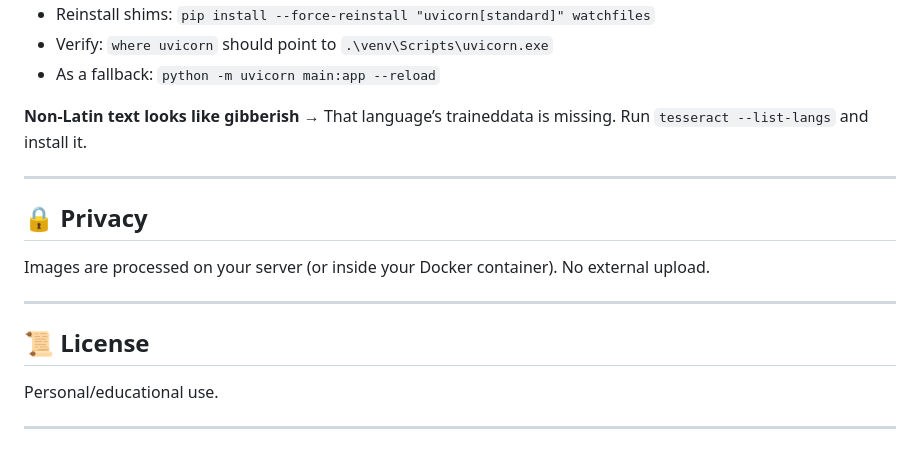
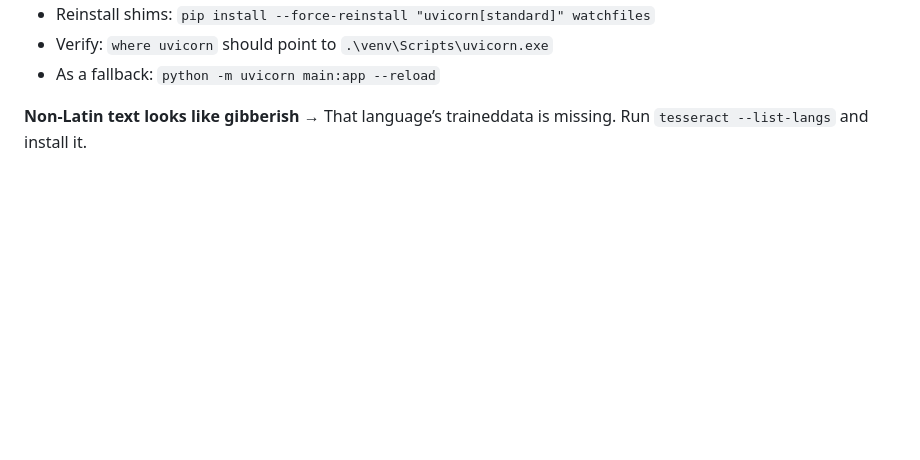
Before and after one commit to Noaahfx/Noahs-Image-to-Text, a Markdown page: README.md, the part around the change. Rendered like a GitHub page; blank space fills up the shorter version.

```diff
--- a/README.md
+++ b/README.md
@@ -199,16 +199,3 @@ $env:TESSERACT_CMD="C:\Program Files\Tesseract-OCR\tesseract.exe"
 
 **Non-Latin text looks like gibberish**
 → That language’s traineddata is missing. Run `tesseract --list-langs` and install it.
-
----
-## 🔒 Privacy
-
-Images are processed on your server (or inside your Docker container). No external upload.
-
----
-
-## 📜 License
-
-Personal/educational use.
-
----
```
